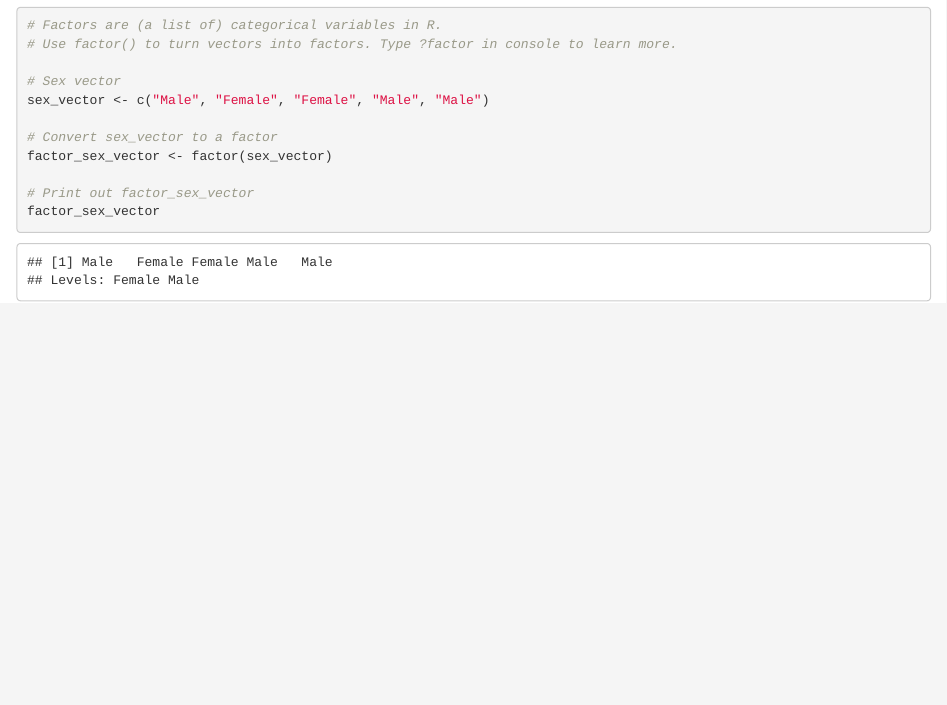
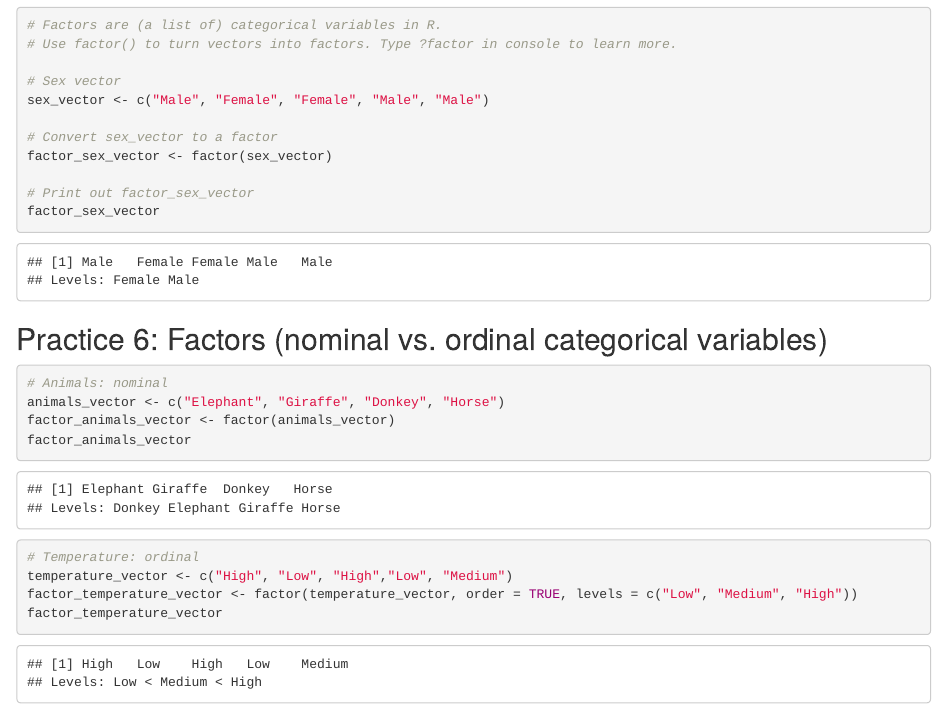
Before and after one commit to minoo-ahmadi/DataCamp_IntroR, an R Markdown document (DataCamp_IntroPractices.Rmd): the page in a window 1100 px wide, from 2560 px down. Rendered offline with R 4.5, knitr and Pandoc, with nearby package versions.

Commit message:
nominal vs. ordinal factors

````diff
--- a/DataCamp_IntroPractices.Rmd
+++ b/DataCamp_IntroPractices.Rmd
@@ -103,3 +103,16 @@ factor_sex_vector <- factor(sex_vector)
 # Print out factor_sex_vector
 factor_sex_vector
 ```
+
+## Practice 6: Factors (nominal vs. ordinal categorical variables)
+```{r}
+# Animals: nominal
+animals_vector <- c("Elephant", "Giraffe", "Donkey", "Horse")
+factor_animals_vector <- factor(animals_vector)
+factor_animals_vector
+
+# Temperature: ordinal
+temperature_vector <- c("High", "Low", "High","Low", "Medium")
+factor_temperature_vector <- factor(temperature_vector, order = TRUE, levels = c("Low", "Medium", "High"))
+factor_temperature_vector
+```
````
